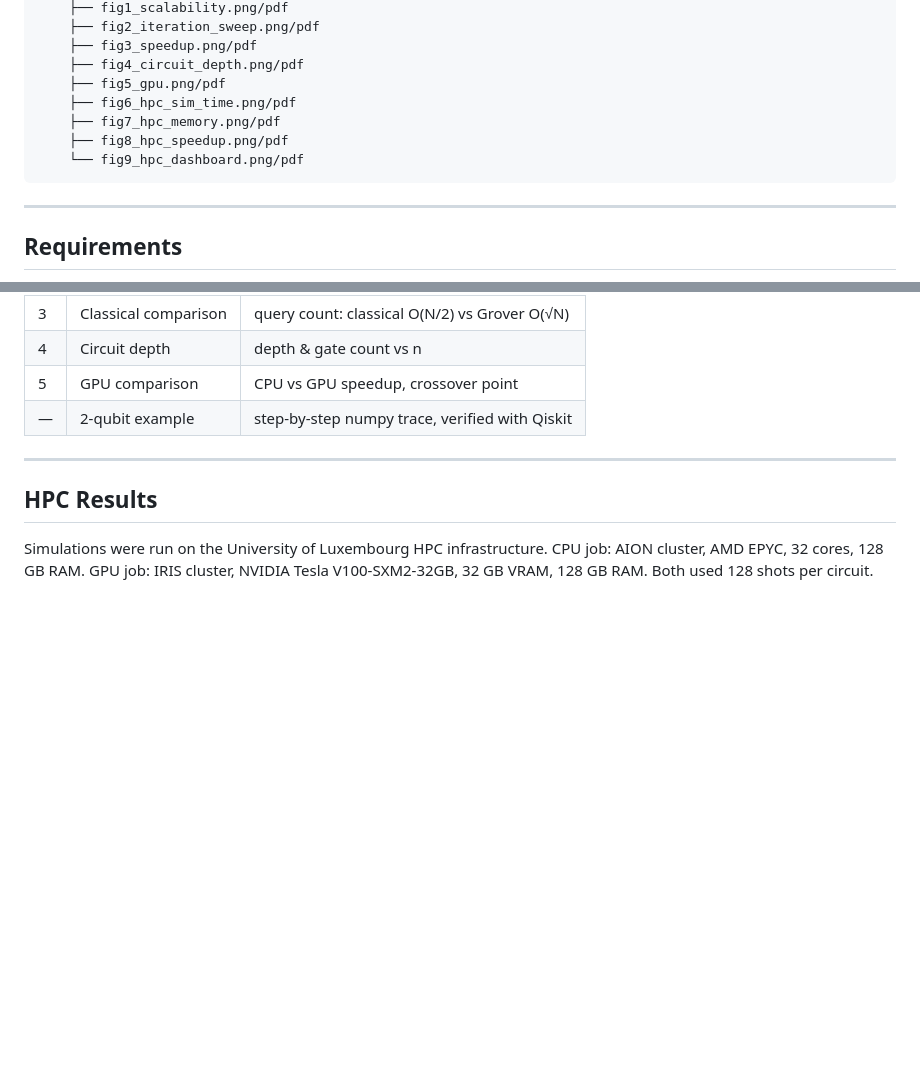
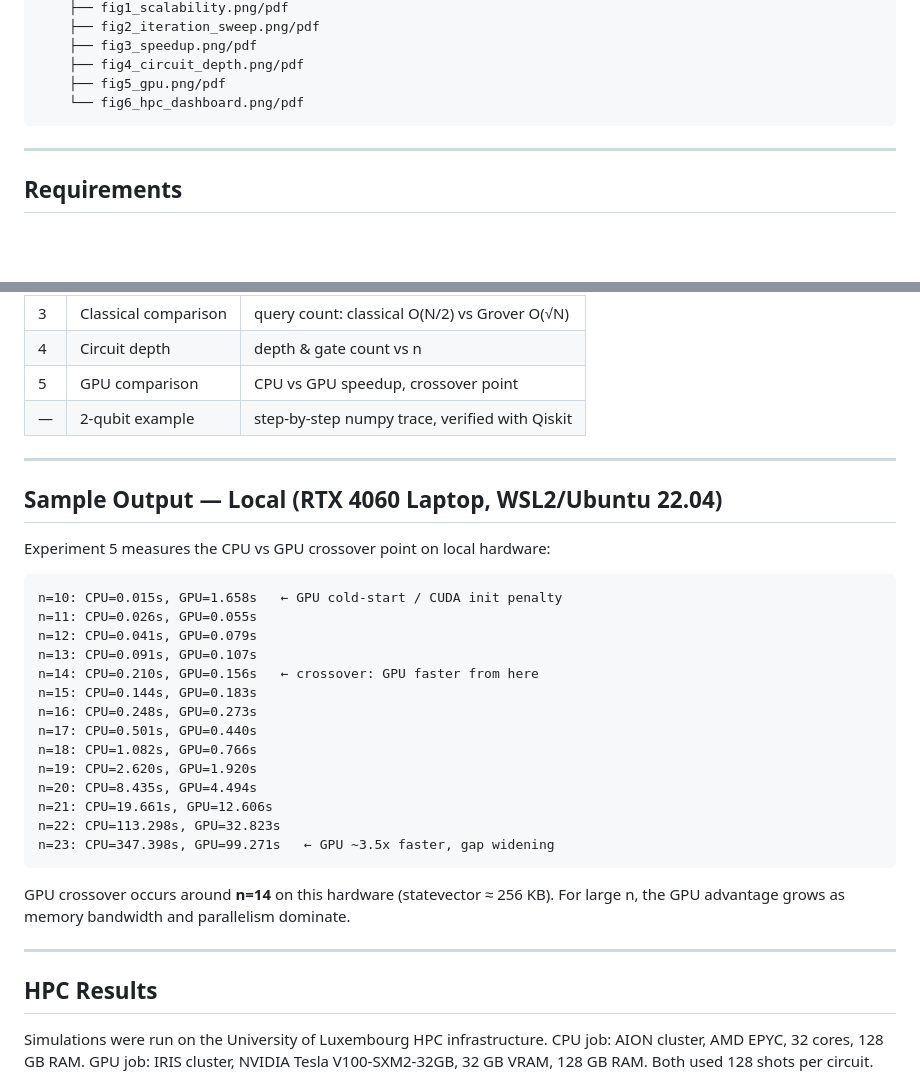
Before and after one commit to veselinnikolaev/Grover-s-Algorithm, a Markdown page: README.md, 2 parts joined by grey strips. Drawn GitHub-style; blank space fills up the shorter version.

Commit message:
Revise README for clarity and completeness
Updated README to include additional details about experiments, results, and setup instructions.

````diff
--- a/README.md
+++ b/README.md
@@ -47,10 +47,7 @@ grover-s-algorithm/
     ├── fig3_speedup.png/pdf
     ├── fig4_circuit_depth.png/pdf
     ├── fig5_gpu.png/pdf
-    ├── fig6_hpc_sim_time.png/pdf
-    ├── fig7_hpc_memory.png/pdf
-    ├── fig8_hpc_speedup.png/pdf
-    └── fig9_hpc_dashboard.png/pdf
+    └── fig6_hpc_dashboard.png/pdf
 ```
 
 ---
@@ -195,6 +192,32 @@ sbatch hpc/jobs/submit_gpu.sh    # GPU on IRIS
 
 ---
 
+## Sample Output — Local (RTX 4060 Laptop, WSL2/Ubuntu 22.04)
+
+Experiment 5 measures the CPU vs GPU crossover point on local hardware:
+
+```
+n=10: CPU=0.015s, GPU=1.658s   ← GPU cold-start / CUDA init penalty
+n=11: CPU=0.026s, GPU=0.055s
+n=12: CPU=0.041s, GPU=0.079s
+n=13: CPU=0.091s, GPU=0.107s
+n=14: CPU=0.210s, GPU=0.156s   ← crossover: GPU faster from here
+n=15: CPU=0.144s, GPU=0.183s
+n=16: CPU=0.248s, GPU=0.273s
+n=17: CPU=0.501s, GPU=0.440s
+n=18: CPU=1.082s, GPU=0.766s
+n=19: CPU=2.620s, GPU=1.920s
+n=20: CPU=8.435s, GPU=4.494s
+n=21: CPU=19.661s, GPU=12.606s
+n=22: CPU=113.298s, GPU=32.823s
+n=23: CPU=347.398s, GPU=99.271s   ← GPU ~3.5x faster, gap widening
+```
+
+GPU crossover occurs around **n=14** on this hardware (statevector ≈ 256 KB).
+For large n, the GPU advantage grows as memory bandwidth and parallelism dominate.
+
+---
+
 ## HPC Results
 
 Simulations were run on the University of Luxembourg HPC infrastructure.
````
